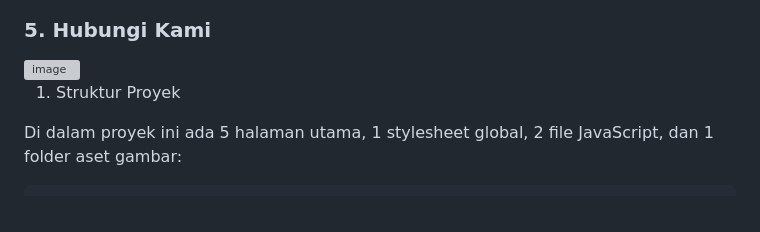
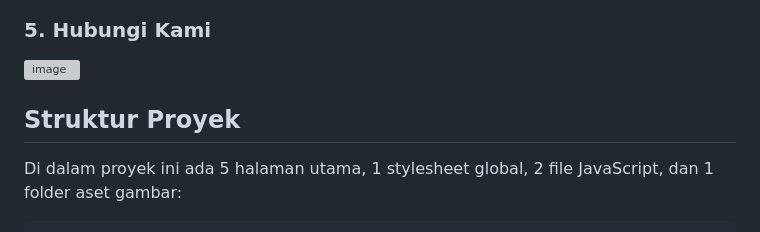
Before and after one commit to azkafairuszz/PWeb---Tugas, a Markdown page: web-sekolah-sman-1-kudus/wireFrame.md, the part around one of its changes. GitHub-like rendering; grey boxes are pictures that could not be loaded.

```diff
--- a/web-sekolah-sman-1-kudus/wireFrame.md
+++ b/web-sekolah-sman-1-kudus/wireFrame.md
@@ -32,7 +32,7 @@ Link Website Sekolah: https://sman1kudus.netlify.app/
 ### 5. Hubungi Kami
 <img width="1024" height="925" alt="image" src="https://github.com/user-attachments/assets/9e907895-1785-4f96-ad3a-162fe17c6379" />
 
-1. Struktur Proyek
+## **Struktur Proyek**
 
 Di dalam proyek ini ada 5 halaman utama, 1 stylesheet global, 2 file JavaScript, dan 1 folder aset gambar:
 
```
Also changed, not shown: other parts of web-sekolah-sman-1-kudus/wireFrame.md (+5 -5 lines).
